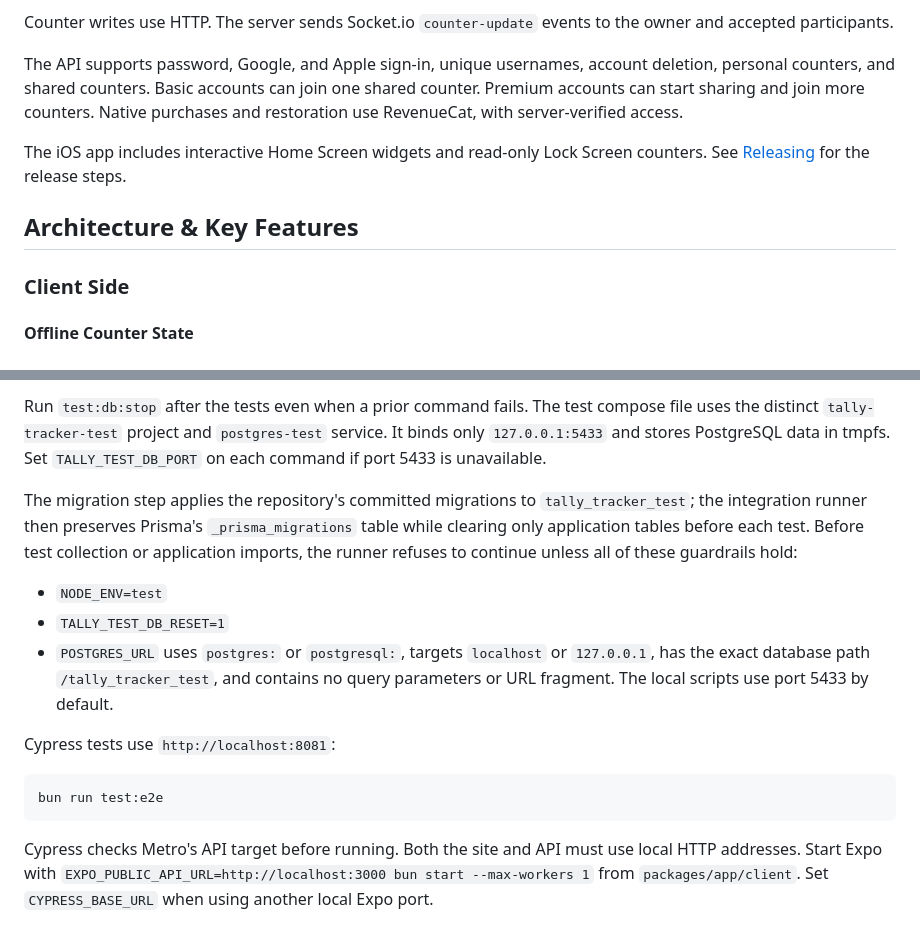
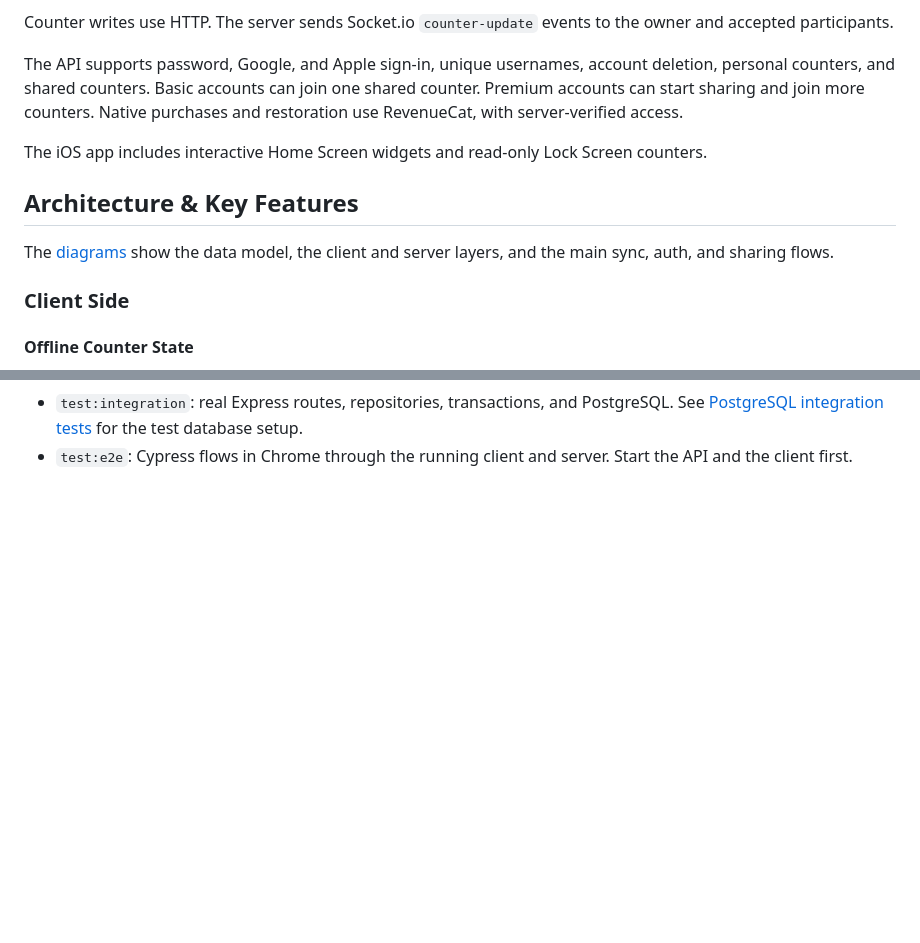
Before and after one commit to michaelgreenl/tally-tracker, a Markdown page: README.md, 2 parts joined by grey strips. GitHub-like rendering; blank space fills up the shorter version.

````diff
--- a/README.md
+++ b/README.md
@@ -22,9 +22,11 @@ Counter writes use HTTP. The server sends Socket.io `counter-update` events to t
 
 The API supports password, Google, and Apple sign-in, unique usernames, account deletion, personal counters, and shared counters. Basic accounts can join one shared counter. Premium accounts can start sharing and join more counters. Native purchases and restoration use RevenueCat, with server-verified access.
 
-The iOS app includes interactive Home Screen widgets and read-only Lock Screen counters. See [Releasing](docs/releasing.md) for the release steps.
+The iOS app includes interactive Home Screen widgets and read-only Lock Screen counters.
 
 ## Architecture & Key Features
+
+The [diagrams](docs/diagrams) show the data model, the client and server layers, and the main sync, auth, and sharing flows.
 
 ### Client Side
 
@@ -194,17 +149,2 @@ bun run test:db:stop
-Run `test:db:stop` after the tests even when a prior command fails. The test compose file uses the distinct `tally-tracker-test` project and `postgres-test` service. It binds only `127.0.0.1:5433` and stores PostgreSQL data in tmpfs. Set `TALLY_TEST_DB_PORT` on each command if port 5433 is unavailable.
-
-The migration step applies the repository's committed migrations to `tally_tracker_test`; the integration runner then preserves Prisma's `_prisma_migrations` table while clearing only application tables before each test. Before test collection or application imports, the runner refuses to continue unless all of these guardrails hold:
-
-- `NODE_ENV=test`
-- `TALLY_TEST_DB_RESET=1`
-- `POSTGRES_URL` uses `postgres:` or `postgresql:`, targets `localhost` or `127.0.0.1`, has the exact database path `/tally_tracker_test`, and contains no query parameters or URL fragment. The local scripts use port 5433 by default.
-
-Cypress tests use `http://localhost:8081`:
-
-```bash
-bun run test:e2e
-```
-
-Cypress checks Metro's API target before running. Both the site and API must use local HTTP addresses.
-Start Expo with `EXPO_PUBLIC_API_URL=http://localhost:3000 bun start --max-workers 1` from `packages/app/client`.
-Set `CYPRESS_BASE_URL` when using another local Expo port.
+- `test:integration`: real Express routes, repositories, transactions, and PostgreSQL. See [PostgreSQL integration tests](packages/app/server/tests/integration/README.md) for the test database setup.
+- `test:e2e`: Cypress flows in Chrome through the running client and server. Start the API and the client first.
````
Also changed, not shown: other parts of README.md (+14 -61 lines).
